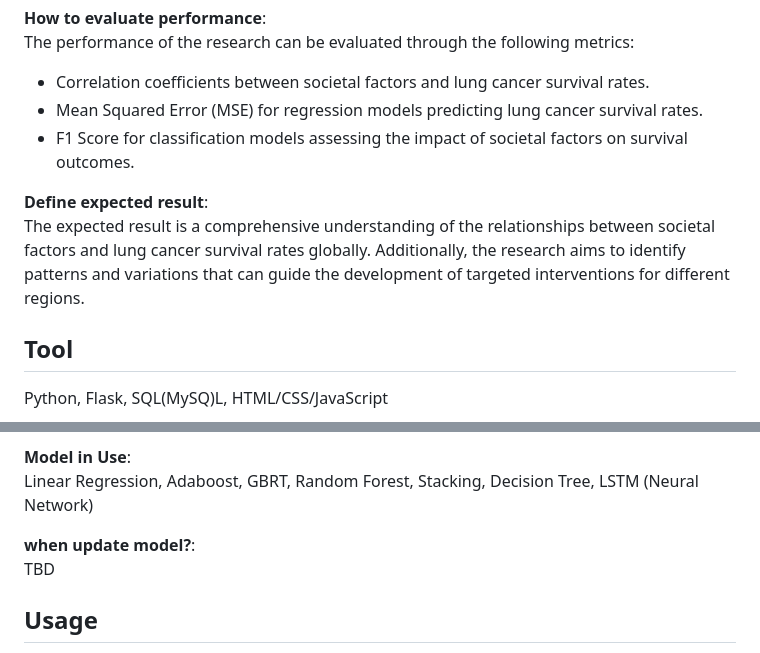
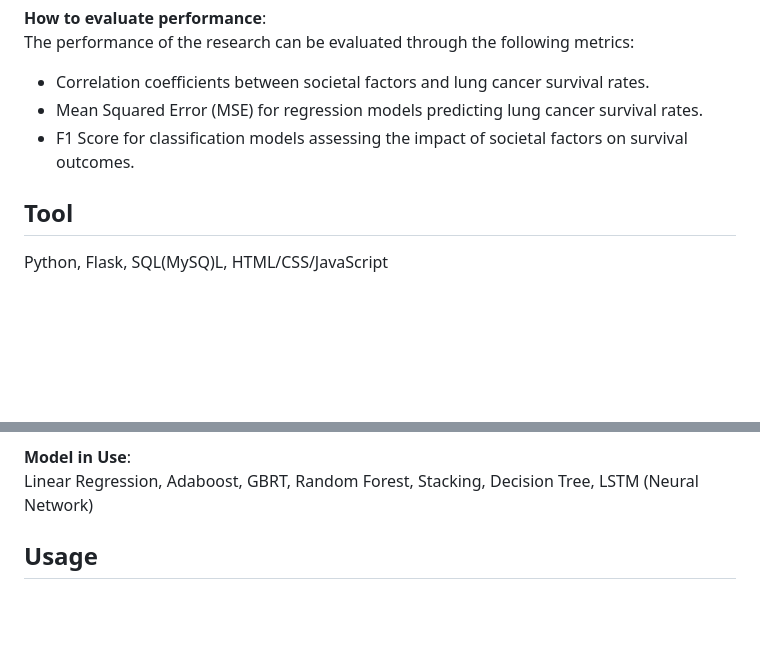
Before and after one commit to eh111eh/LungLink-Hub, a Markdown page: README.md, 2 parts joined by grey strips. Drawn GitHub-style; blank space fills up the shorter version.

```diff
--- a/README.md
+++ b/README.md
@@ -25,9 +25,6 @@ The performance of the research can be evaluated through the following metrics:
 - Mean Squared Error (MSE) for regression models predicting lung cancer survival rates.
 - F1 Score for classification models assessing the impact of societal factors on survival outcomes.
 
-**Define expected result**: <br/>
-The expected result is a comprehensive understanding of the relationships between societal factors and lung cancer survival rates globally. Additionally, the research aims to identify patterns and variations that can guide the development of targeted interventions for different regions.
-
 ## Tool
 Python, Flask, SQL(MySQ)L, HTML/CSS/JavaScript
 
@@ -53,9 +50,6 @@ The input features in the X dataframe include:
 **Model in Use**: <br/>
 Linear Regression, Adaboost, GBRT, Random Forest, Stacking, Decision Tree, LSTM (Neural Network)
 
-**when update model?**: <br/>
-TBD
-
 ## Usage
 **URL**: <br/>
 https://lunglink-hub.onrender.com
```
